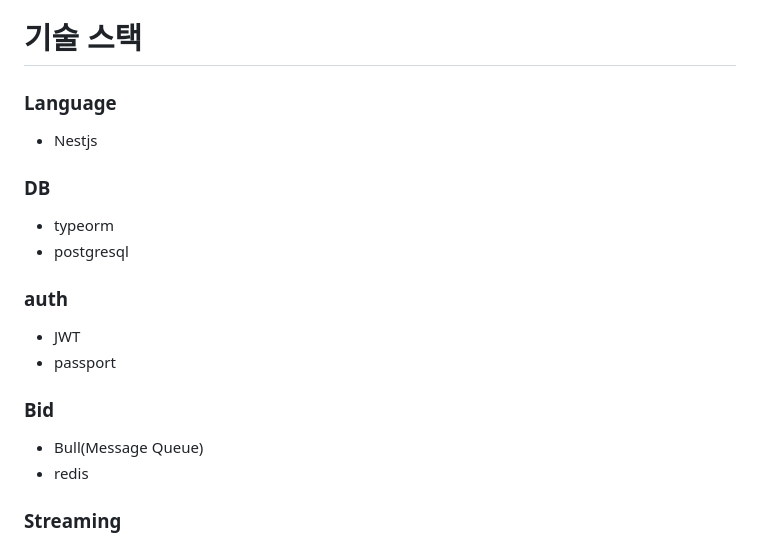
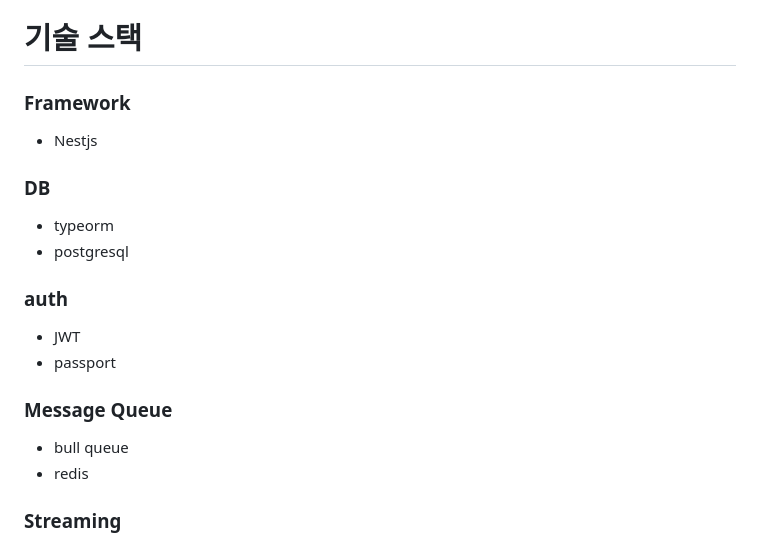
Before and after one commit to devteam2jg/rush-room, a Markdown page: README.md, the part around the change. Drawn GitHub-style.

Commit message:
docs(readme): 적절한 단어로 변경

```diff
--- a/README.md
+++ b/README.md
@@ -46,7 +46,7 @@ Email. sen9563@gmail.com
 Email. hab5bur9@gmail.com
 
 # 기술 스택
-### Language
+### Framework
 - Nestjs
 
 ### DB
@@ -57,8 +57,8 @@ Email. hab5bur9@gmail.com
 - JWT
 - passport
 
-### Bid
-- Bull(Message Queue)
+### Message Queue
+- bull queue
 - redis
 
 ### Streaming
```
